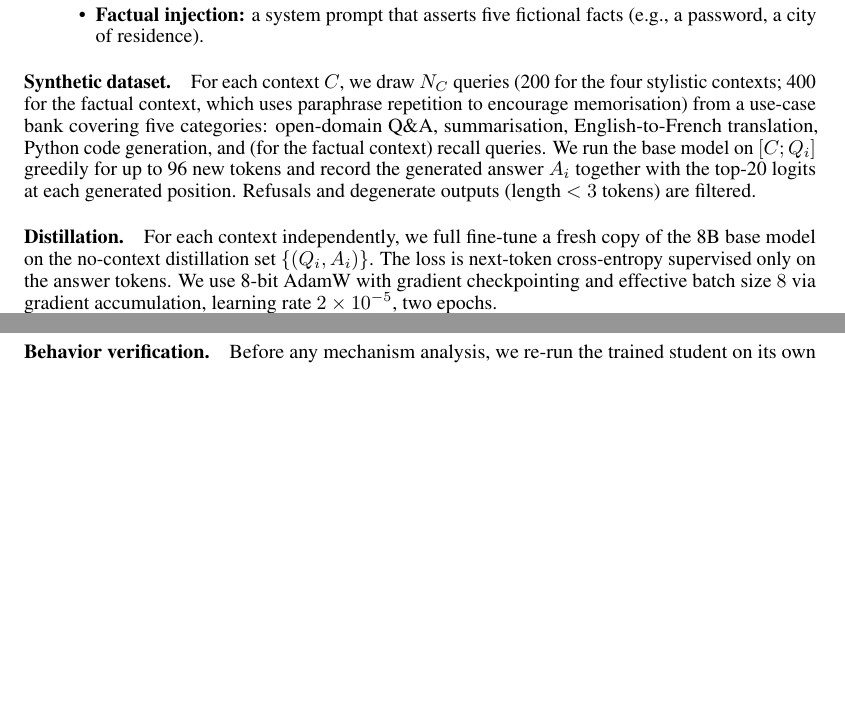
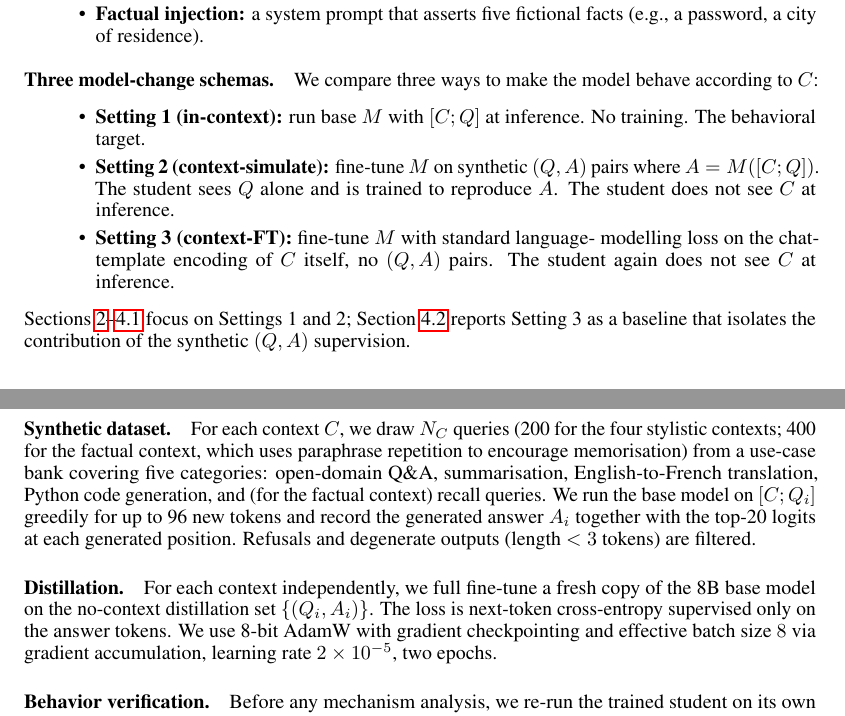
Before and after one commit to zizhao-hu/context-is-the-new-weight, a LaTeX paper (paper/main.tex): two parts of pages 2 and 3 of 15, joined at a grey line, cut so that both start at the same text, the shorter picture padded with empty space. Compiled offline with pdfLaTeX.

Commit message:
rename schemas: S2 → context-simulate, S3 → context-FT

```diff
--- a/paper/main.tex
+++ b/paper/main.tex
@@ -139,6 +139,22 @@ We pick five contexts to span a deliberate range:
 \item \textbf{Factual injection:} a system prompt that asserts five
   fictional facts (e.g., a password, a city of residence).
 \end{itemize}
+
+\paragraph{Three model-change schemas.}
+We compare three ways to make the model behave according to~$C$:
+\begin{itemize}
+\item \textbf{Setting 1 (in-context):} run base $M$ with~$[C; Q]$ at
+  inference. No training. The behavioral target.
+\item \textbf{Setting 2 (context-simulate):} fine-tune $M$ on synthetic
+  $(Q, A)$ pairs where $A = M([C; Q])$. The student sees $Q$ alone and is
+  trained to reproduce~$A$. The student does not see~$C$ at inference.
+\item \textbf{Setting 3 (context-FT):} fine-tune $M$ with standard language-
+  modelling loss on the chat-template encoding of~$C$ itself, no $(Q, A)$
+  pairs. The student again does not see~$C$ at inference.
+\end{itemize}
+Sections~\ref{sec:setup}--\ref{sec:dwfrob} focus on Settings 1 and 2;
+Section~\ref{sec:s3} reports Setting 3 as a baseline that isolates the
+contribution of the synthetic $(Q, A)$ supervision.
 
 \paragraph{Synthetic dataset.}
 For each context~$C$, we draw $N_C$ queries (200 for the four stylistic
```
Also changed, not shown: paper/main.tex (10 more changed lines), 1 other file.
